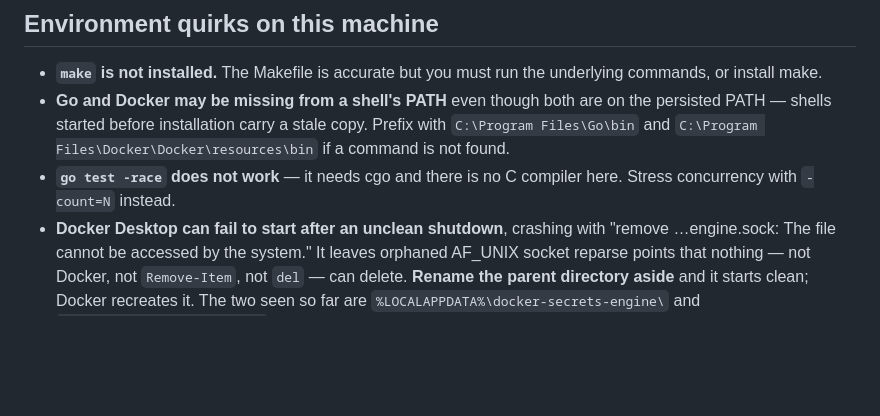
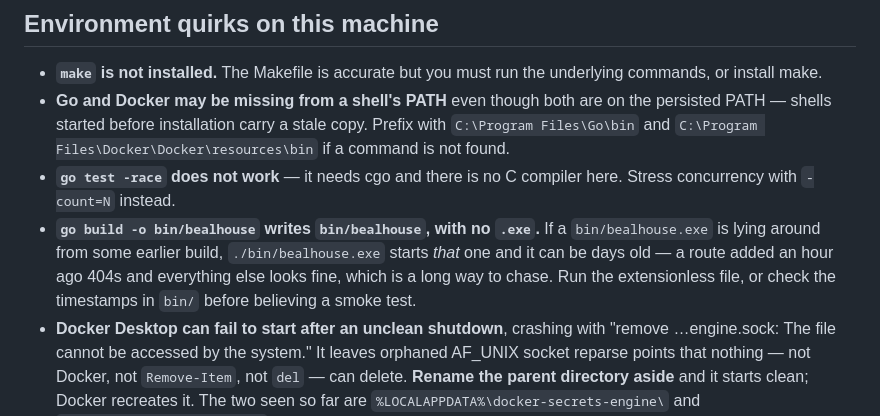
Before and after one commit to dominicgodfrey/bealhouse, a Markdown page: CLAUDE.md, the part around the change. Rendered like a GitHub page; blank space fills up the shorter version.

Commit message:
Note the stale binary that eats an afternoon
`go build -o bin/bealhouse` writes no .exe on Windows, so an old
bin/bealhouse.exe from a previous session survives and ./bin/bealhouse.exe
happily starts it. A smoke test then reports 404 for routes that exist,
200 for everything else, and looks exactly like a routing bug.

```diff
--- a/CLAUDE.md
+++ b/CLAUDE.md
@@ -49,6 +49,11 @@ it the server still boots and reports `db: not_configured`.
   `C:\Program Files\Docker\Docker\resources\bin` if a command is not found.
 - **`go test -race` does not work** — it needs cgo and there is no C compiler here.
   Stress concurrency with `-count=N` instead.
+- **`go build -o bin/bealhouse` writes `bin/bealhouse`, with no `.exe`.** If a
+  `bin/bealhouse.exe` is lying around from some earlier build, `./bin/bealhouse.exe`
+  starts *that* one and it can be days old — a route added an hour ago 404s and
+  everything else looks fine, which is a long way to chase. Run the extensionless
+  file, or check the timestamps in `bin/` before believing a smoke test.
 - **Docker Desktop can fail to start after an unclean shutdown**, crashing with
   "remove …engine.sock: The file cannot be accessed by the system." It leaves
   orphaned AF_UNIX socket reparse points that nothing — not Docker, not
```
